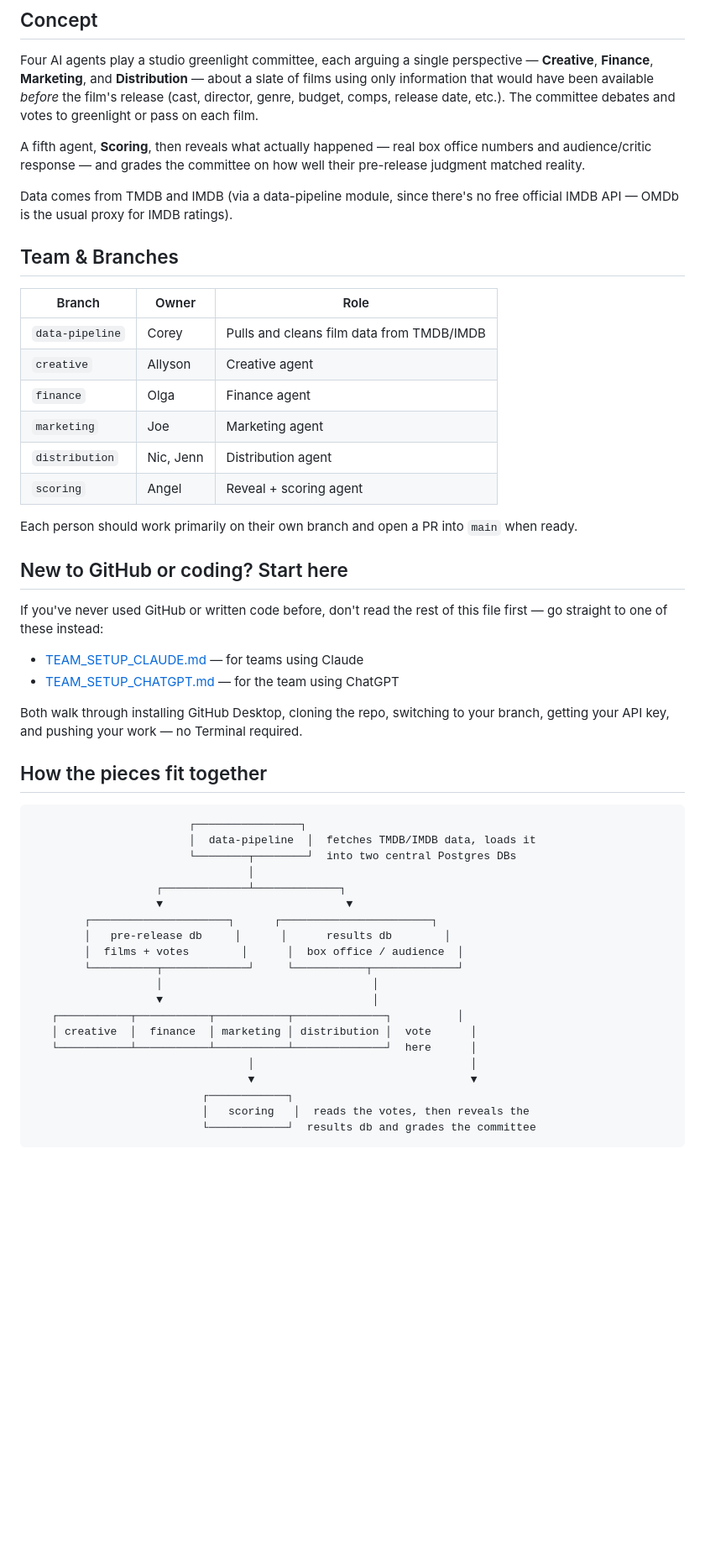
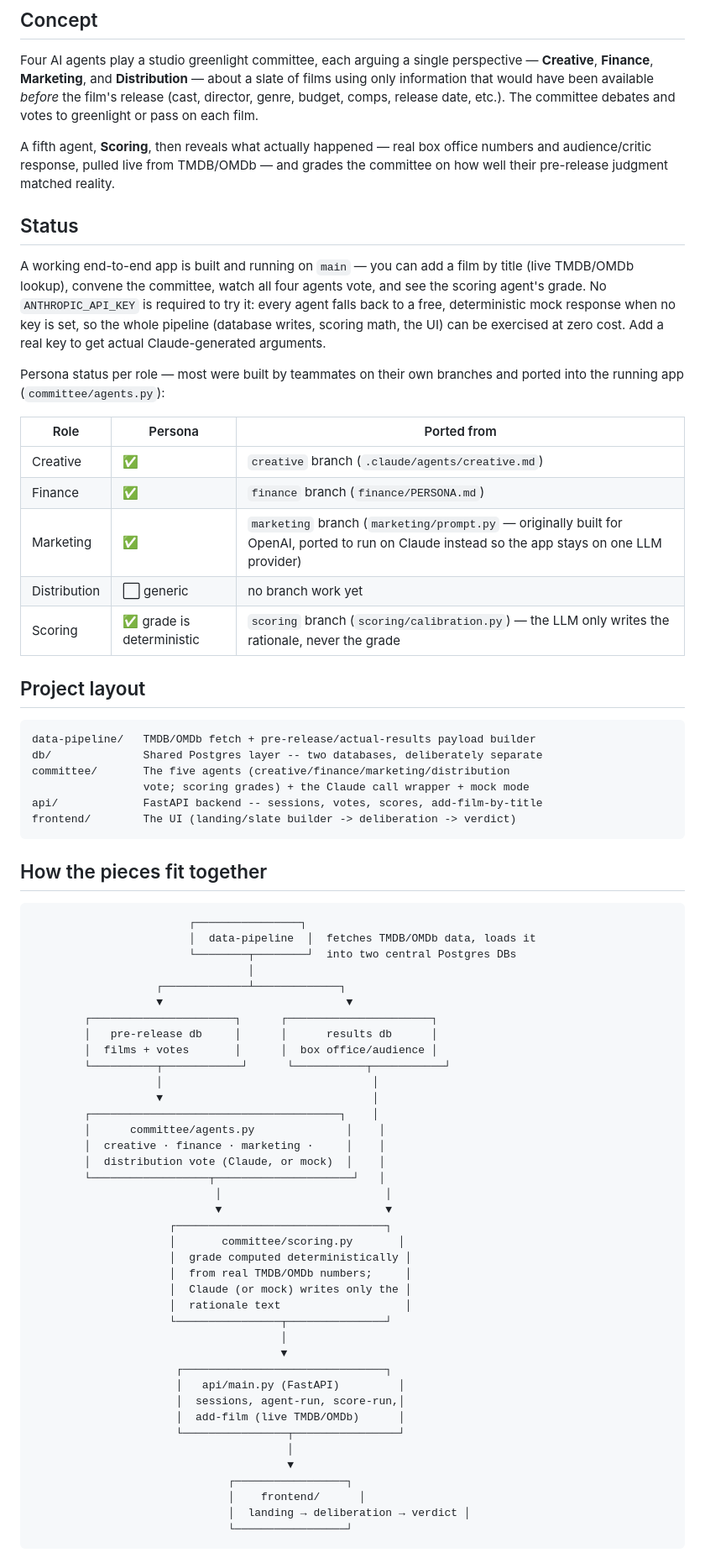
Before and after one commit to caligolfer2026/aigreenlightcommittee, a Markdown page: README.md, the part around one of its changes. Shown at 84% size. Rendered like a GitHub page; blank space fills up the shorter version.

````diff
--- a/README.md
+++ b/README.md
@@ -12,61 +12,84 @@ date, etc.). The committee debates and votes to greenlight or pass on each
 film.
 
 A fifth agent, **Scoring**, then reveals what actually happened — real box
-office numbers and audience/critic response — and grades the committee on how
-well their pre-release judgment matched reality.
+office numbers and audience/critic response, pulled live from TMDB/OMDb —
+and grades the committee on how well their pre-release judgment matched
+reality.
 
-Data comes from TMDB and IMDB (via a data-pipeline module, since there's no
-free official IMDB API — OMDb is the usual proxy for IMDB ratings).
+## Status
 
-## Team & Branches
+A working end-to-end app is built and running on `main` — you can add a
+film by title (live TMDB/OMDb lookup), convene the committee, watch all
+four agents vote, and see the scoring agent's grade. No `ANTHROPIC_API_KEY`
+is required to try it: every agent falls back to a free, deterministic mock
+response when no key is set, so the whole pipeline (database writes,
+scoring math, the UI) can be exercised at zero cost. Add a real key to get
+actual Claude-generated arguments.
 
-| Branch | Owner | Role |
+Persona status per role — most were built by teammates on their own
+branches and ported into the running app (`committee/agents.py`):
+
+| Role | Persona | Ported from |
 |---|---|---|
-| `data-pipeline` | Corey | Pulls and cleans film data from TMDB/IMDB |
-| `creative` | Allyson | Creative agent |
-| `finance` | Olga | Finance agent |
-| `marketing` | Joe | Marketing agent |
-| `distribution` | Nic, Jenn | Distribution agent |
-| `scoring` | Angel | Reveal + scoring agent |
+| Creative | ✅ | `creative` branch (`.claude/agents/creative.md`) |
+| Finance | ✅ | `finance` branch (`finance/PERSONA.md`) |
+| Marketing | ✅ | `marketing` branch (`marketing/prompt.py` — originally built for OpenAI, ported to run on Claude instead so the app stays on one LLM provider) |
+| Distribution | ⬜ generic | no branch work yet |
+| Scoring | ✅ grade is deterministic | `scoring` branch (`scoring/calibration.py`) — the LLM only writes the rationale, never the grade |
 
-Each person should work primarily on their own branch and open a PR into
-`main` when ready.
+## Project layout
 
-## New to GitHub or coding? Start here
-
-If you've never used GitHub or written code before, don't read the rest of
-this file first — go straight to one of these instead:
-
-- [TEAM_SETUP_CLAUDE.md](TEAM_SETUP_CLAUDE.md) — for teams using Claude
-- [TEAM_SETUP_CHATGPT.md](TEAM_SETUP_CHATGPT.md) — for the team using ChatGPT
-
-Both walk through installing GitHub Desktop, cloning the repo, switching to
-your branch, getting your API key, and pushing your work — no Terminal
-required.
+```
+data-pipeline/   TMDB/OMDb fetch + pre-release/actual-results payload builder
+db/              Shared Postgres layer -- two databases, deliberately separate
+committee/       The five agents (creative/finance/marketing/distribution
+                 vote; scoring grades) + the Claude call wrapper + mock mode
+api/             FastAPI backend -- sessions, votes, scores, add-film-by-title
+frontend/        The UI (landing/slate builder -> deliberation -> verdict)
+```
 
 ## How the pieces fit together
 
 ```
                         ┌────────────────┐
-                        │  data-pipeline  │  fetches TMDB/IMDB data, loads it
+                        │  data-pipeline  │  fetches TMDB/OMDb data, loads it
                         └────────┬────────┘  into two central Postgres DBs
                                  │
                    ┌─────────────┴─────────────┐
                    ▼                            ▼
-        ┌─────────────────────┐      ┌───────────────────────┐
-        │   pre-release db     │      │      results db        │
-        │  films + votes        │      │  box office / audience  │
-        └──────────┬─────────────┘     └───────────┬─────────────┘
+        ┌──────────────────────┐      ┌──────────────────────┐
+        │   pre-release db     │      │      results db      │
+        │  films + votes       │      │  box office/audience │
+        └──────────┬────────────┘      └───────────┬───────────┘
                    │                                │
                    ▼                                │
-   ┌───────────┬───────────┬───────────┬──────────────┐          │
-   │ creative  │  finance  │ marketing │ distribution │  vote      │
-   └───────────┴───────────┴───────────┴──────────────┘  here      │
-                                 │                                 │
-                                 ▼                                 ▼
-                          ┌────────────┐
-                          │   scoring   │  reads the votes, then reveals the
-                          └────────────┘  results db and grades the committee
+        ┌──────────────────────────────────────┐    │
+        │      committee/agents.py              │    │
+        │  creative · finance · marketing ·     │    │
+        │  distribution vote (Claude, or mock)  │    │
+        └──────────────────┬─────────────────────┘   │
+                            │                         │
+                            ▼                         ▼
+                     ┌────────────────────────────────┐
+                     │       committee/scoring.py       │
+                     │  grade computed deterministically │
+                     │  from real TMDB/OMDb numbers;     │
+                     │  Claude (or mock) writes only the │
+                     │  rationale text                   │
+                     └────────────────┬───────────────┘
+                                      │
+                                      ▼
+                      ┌───────────────────────────────┐
+                      │   api/main.py (FastAPI)         │
+                      │  sessions, agent-run, score-run,│
+                      │  add-film (live TMDB/OMDb)      │
+                      └────────────────┬────────────────┘
+                                       │
+                                       ▼
+                              ┌─────────────────┐
+                              │    frontend/      │
+                              │  landing → deliberation → verdict │
+                              └─────────────────┘
 ```
 
 Two separate central Postgres databases, not one — see
````
Also changed, not shown: other parts of README.md (+74 -55 lines).
